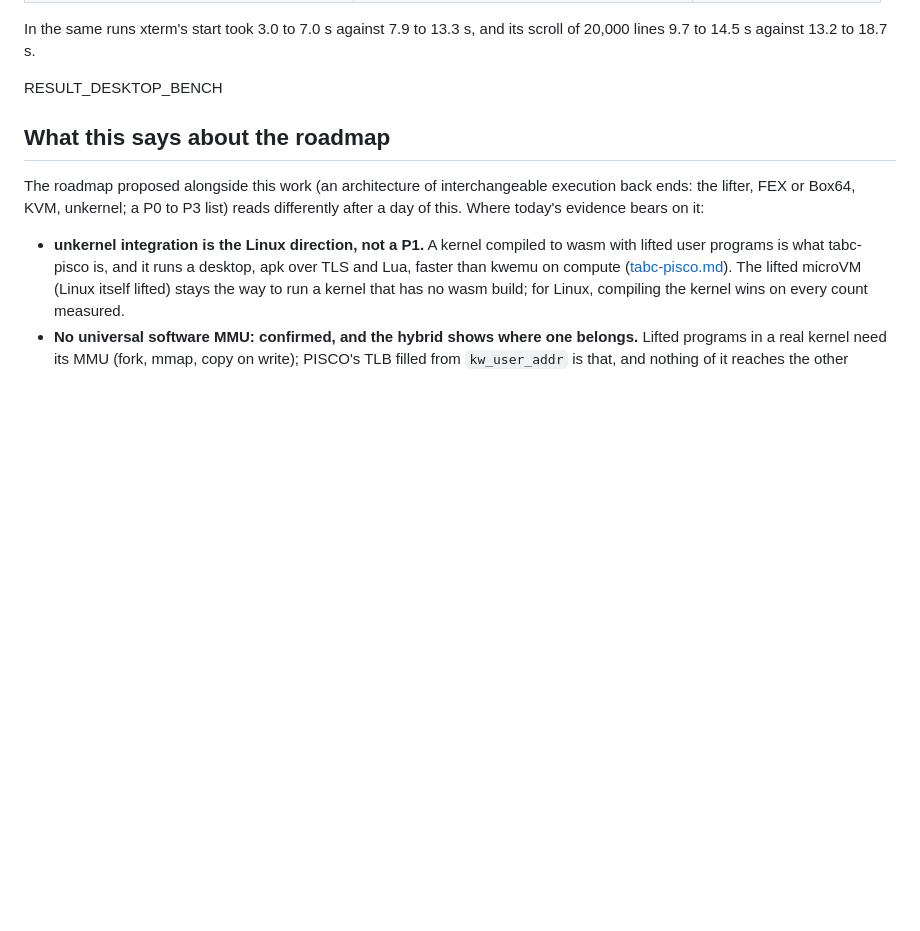
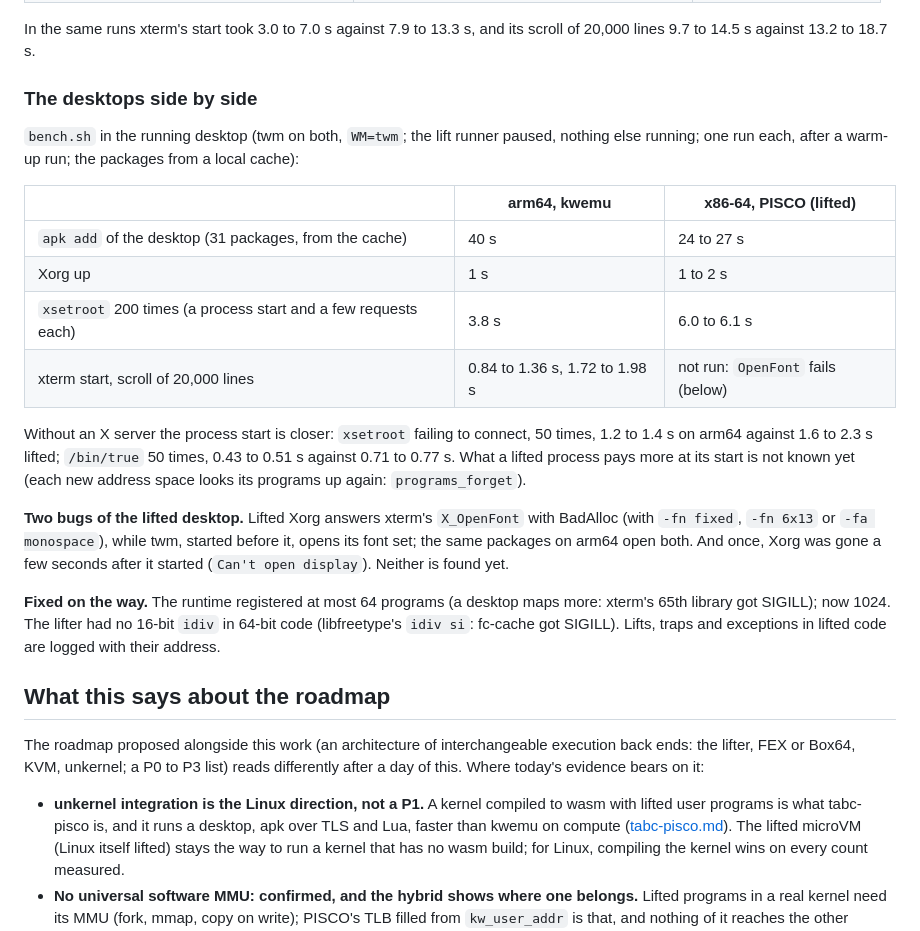
Before and after one commit to Yhozen/pisco, a Markdown page: docs/research/linux-gui.md, the part around one of its changes. Drawn GitHub-style; blank space fills up the shorter version.

```diff
--- a/docs/research/linux-gui.md
+++ b/docs/research/linux-gui.md
@@ -138,7 +155,29 @@ machine also busy lifting, so the times are indicative):
 In the same runs xterm's start took 3.0 to 7.0 s against 7.9 to 13.3 s, and its scroll of 20,000 lines 9.7 to
 14.5 s against 13.2 to 18.7 s.
 
-RESULT_DESKTOP_BENCH
+### The desktops side by side
+
+`bench.sh` in the running desktop (twm on both, `WM=twm`; the lift runner paused, nothing else running; one run
+each, after a warm-up run; the packages from a local cache):
+
+| | arm64, kwemu | x86-64, PISCO (lifted) |
+|---|---|---|
+| `apk add` of the desktop (31 packages, from the cache) | 40 s | 24 to 27 s |
+| Xorg up | 1 s | 1 to 2 s |
+| `xsetroot` 200 times (a process start and a few requests each) | 3.8 s | 6.0 to 6.1 s |
+| xterm start, scroll of 20,000 lines | 0.84 to 1.36 s, 1.72 to 1.98 s | not run: `OpenFont` fails (below) |
+
+Without an X server the process start is closer: `xsetroot` failing to connect, 50 times, 1.2 to 1.4 s on arm64
+against 1.6 to 2.3 s lifted; `/bin/true` 50 times, 0.43 to 0.51 s against 0.71 to 0.77 s. What a lifted process
+pays more at its start is not known yet (each new address space looks its programs up again: `programs_forget`).
+
+**Two bugs of the lifted desktop.** Lifted Xorg answers xterm's `X_OpenFont` with BadAlloc (with `-fn fixed`,
+`-fn 6x13` or `-fa monospace`), while twm, started before it, opens its font set; the same packages on arm64 open
+both. And once, Xorg was gone a few seconds after it started (`Can't open display`). Neither is found yet.
+
+**Fixed on the way.** The runtime registered at most 64 programs (a desktop maps more: xterm's 65th library got
+SIGILL); now 1024. The lifter had no 16-bit `idiv` in 64-bit code (libfreetype's `idiv si`: fc-cache got
+SIGILL). Lifts, traps and exceptions in lifted code are logged with their address.
 
 ## What this says about the roadmap
 
```
Also changed, not shown: other parts of docs/research/linux-gui.md (+57 -27 lines), docs/status.md (+5 -0 lines), docs/img/linux-gui-x86-64.png (added), 3 other files.
